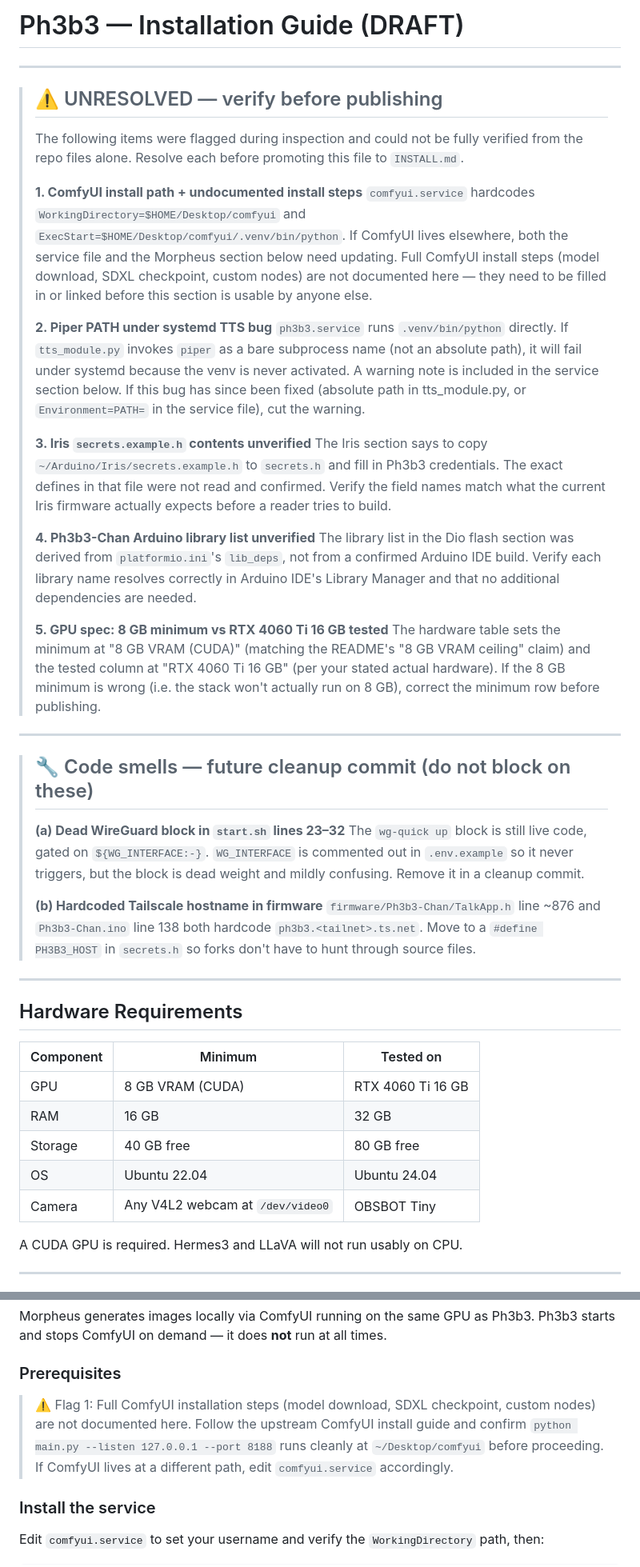
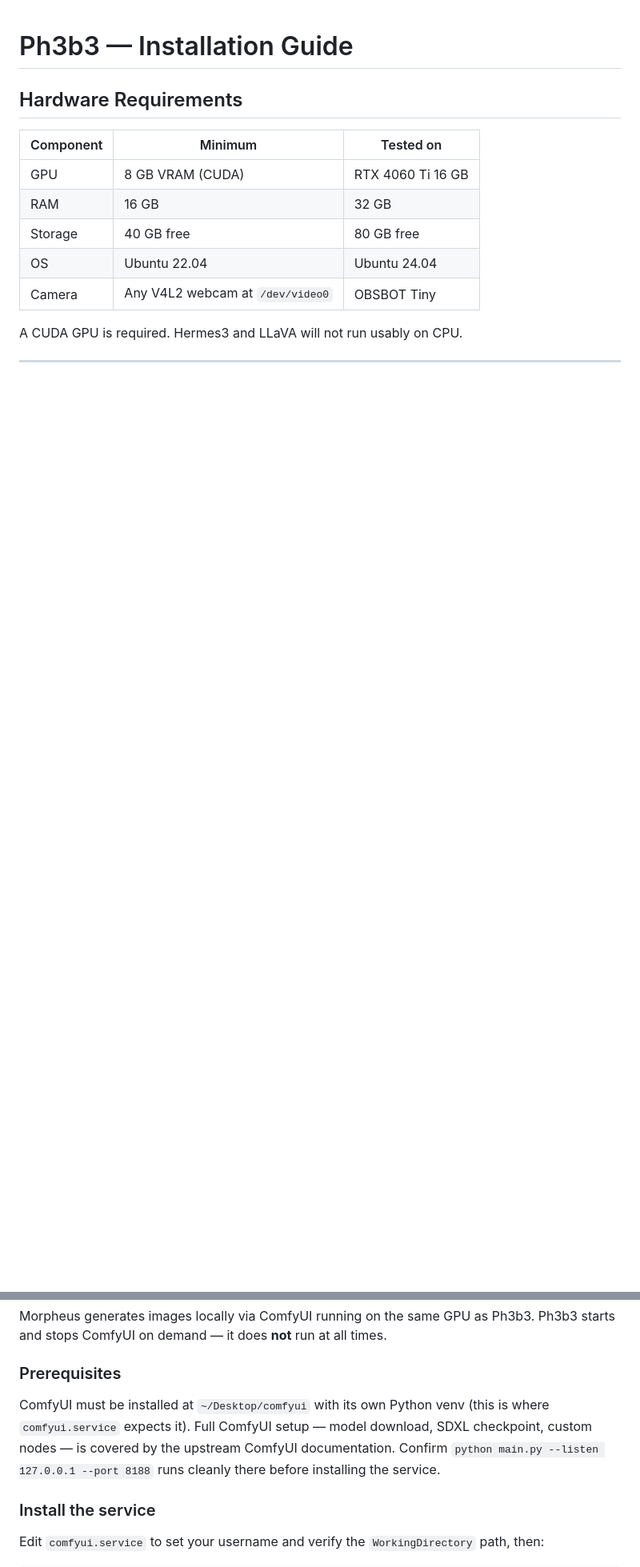
Before and after one commit to Astroson111/ph3b3, a Markdown page: INSTALL.md, 2 parts joined by grey strips. Shown at 80% size. Drawn GitHub-style; blank space fills up the shorter version.

Commit message:
docs: resolve all INSTALL.md draft flags
- Drop DRAFT label and ⚠️ / 🔧 header blocks
- Flag 1 (ComfyUI path): confirmed ~/Desktop/comfyui; rewrite note to
  point upstream for model/checkpoint install rather than flagging path
- Flag 2 (Piper PATH under systemd): resolved — tts_module.py auto-resolves
  to absolute venv path at import time; remove warning note entirely
- Flag 3 (Iris secrets): verified defines are PH3B3_AUTH_USER / PH3B3_AUTH_PASS;
  replace vague prose with explicit copy + table
- Flag 4 (Ph3b3-Chan lib list): replaced platformio.ini-derived list with
  verified #include scan — only M5Unified, ArduinoJson, StackChan-BSP needed;
  bundled core deps noted; drop WebSockets/ESP8266Audio/M5Stack-Avatar/ServoEasing
- Flag 5 (GPU): nvidia-smi confirms RTX 4060 Ti 16380 MiB; table already
  correct, flag text removed

Co-Authored-By: Claude Sonnet 4.6 <noreply@anthropic.com>

```diff
--- a/INSTALL.md
+++ b/INSTALL.md
@@ -1,61 +1,4 @@
-# Ph3b3 — Installation Guide (DRAFT)
-
----
-
-> ## ⚠️ UNRESOLVED — verify before publishing
->
-> The following items were flagged during inspection and could not be fully
-> verified from the repo files alone. Resolve each before promoting this file
-> to `INSTALL.md`.
->
-> **1. ComfyUI install path + undocumented install steps**
-> `comfyui.service` hardcodes `WorkingDirectory=$HOME/Desktop/comfyui`
-> and `ExecStart=$HOME/Desktop/comfyui/.venv/bin/python`. If ComfyUI
-> lives elsewhere, both the service file and the Morpheus section below need
-> updating. Full ComfyUI install steps (model download, SDXL checkpoint, custom
-> nodes) are not documented here — they need to be filled in or linked before
-> this section is usable by anyone else.
->
-> **2. Piper PATH under systemd TTS bug**
-> `ph3b3.service` runs `.venv/bin/python` directly. If `tts_module.py` invokes
-> `piper` as a bare subprocess name (not an absolute path), it will fail under
-> systemd because the venv is never activated. A warning note is included in the
-> service section below. If this bug has since been fixed (absolute path in
-> tts_module.py, or `Environment=PATH=` in the service file), cut the warning.
->
-> **3. Iris `secrets.example.h` contents unverified**
-> The Iris section says to copy `~/Arduino/Iris/secrets.example.h` to
-> `secrets.h` and fill in Ph3b3 credentials. The exact defines in that file were
-> not read and confirmed. Verify the field names match what the current Iris
-> firmware actually expects before a reader tries to build.
->
-> **4. Ph3b3-Chan Arduino library list unverified**
-> The library list in the Dio flash section was derived from `platformio.ini`'s
-> `lib_deps`, not from a confirmed Arduino IDE build. Verify each library name
-> resolves correctly in Arduino IDE's Library Manager and that no additional
-> dependencies are needed.
->
-> **5. GPU spec: 8 GB minimum vs RTX 4060 Ti 16 GB tested**
-> The hardware table sets the minimum at "8 GB VRAM (CUDA)" (matching the README's
-> "8 GB VRAM ceiling" claim) and the tested column at "RTX 4060 Ti 16 GB" (per
-> your stated actual hardware). If the 8 GB minimum is wrong (i.e. the stack
-> won't actually run on 8 GB), correct the minimum row before publishing.
-
----
-
-> ## 🔧 Code smells — future cleanup commit (do not block on these)
->
-> **(a) Dead WireGuard block in `start.sh` lines 23–32**
-> The `wg-quick up` block is still live code, gated on `${WG_INTERFACE:-}`.
-> `WG_INTERFACE` is commented out in `.env.example` so it never triggers, but
-> the block is dead weight and mildly confusing. Remove it in a cleanup commit.
->
-> **(b) Hardcoded Tailscale hostname in firmware**
-> `firmware/Ph3b3-Chan/TalkApp.h` line ~876 and `Ph3b3-Chan.ino` line 138 both
-> hardcode `ph3b3.<tailnet>.ts.net`. Move to a `#define PH3B3_HOST` in
-> `secrets.h` so forks don't have to hunt through source files.
-
----
+# Ph3b3 — Installation Guide
 
 ## Hardware Requirements
 
@@ -431,11 +370,11 @@ times.
 
 ### Prerequisites
 
-> ⚠️ Flag 1: Full ComfyUI installation steps (model download, SDXL checkpoint,
-> custom nodes) are not documented here. Follow the upstream ComfyUI install
-> guide and confirm `python main.py --listen 127.0.0.1 --port 8188` runs
-> cleanly at `~/Desktop/comfyui` before proceeding. If ComfyUI lives at a
-> different path, edit `comfyui.service` accordingly.
+ComfyUI must be installed at `~/Desktop/comfyui` with its own Python venv
+(this is where `comfyui.service` expects it). Full ComfyUI setup — model
+download, SDXL checkpoint, custom nodes — is covered by the upstream ComfyUI
+documentation. Confirm `python main.py --listen 127.0.0.1 --port 8188` runs
+cleanly there before installing the service.
 
 ### Install the service
 
```
Also changed, not shown: other parts of INSTALL.md (+13 -17 lines).
